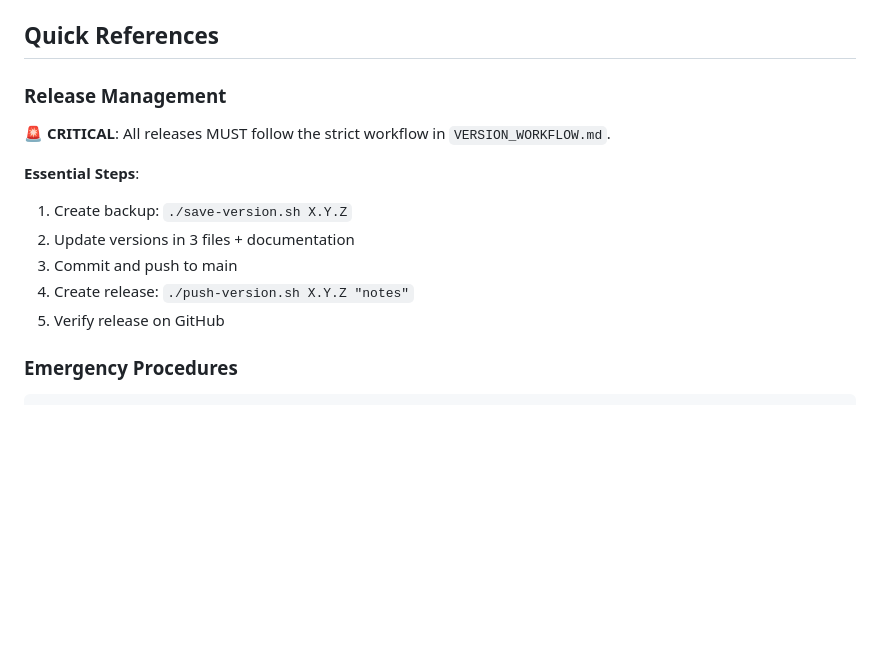
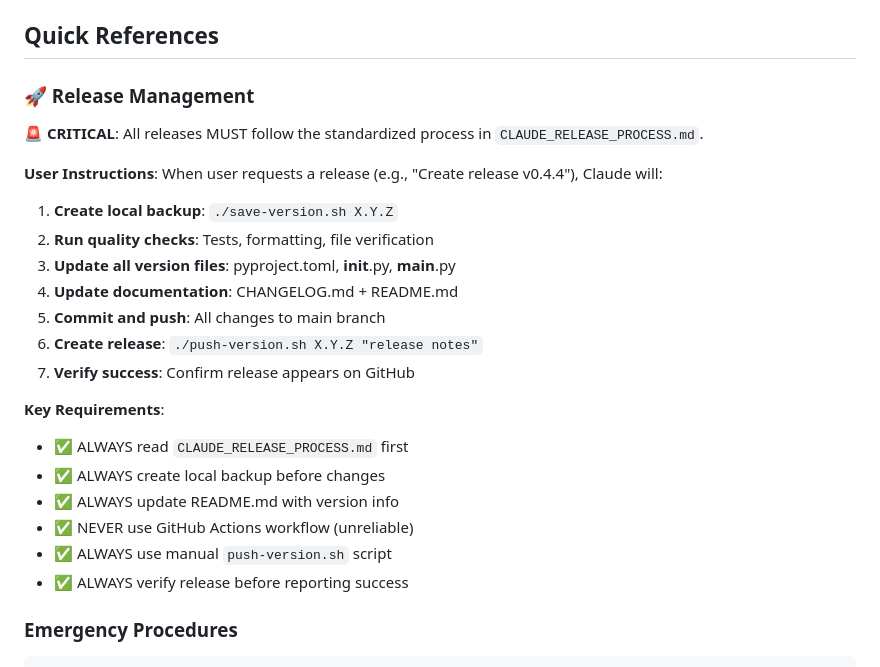
Before and after one commit to OCboy5/vpsweb, a Markdown page: .claude/CLAUDE.md, the part around the change. Rendered like a GitHub page; blank space fills up the shorter version.

````diff
--- a/.claude/CLAUDE.md
+++ b/.claude/CLAUDE.md
@@ -192,15 +192,27 @@ vpsweb generate-article -j translation.json                   # WeChat articles
 
 ## Quick References
 
-### Release Management
-🚨 **CRITICAL**: All releases MUST follow the strict workflow in `VERSION_WORKFLOW.md`.
+### 🚀 Release Management
 
-**Essential Steps**:
-1. Create backup: `./save-version.sh X.Y.Z`
-2. Update versions in 3 files + documentation
-3. Commit and push to main
-4. Create release: `./push-version.sh X.Y.Z "notes"`
-5. Verify release on GitHub
+🚨 **CRITICAL**: All releases MUST follow the standardized process in `CLAUDE_RELEASE_PROCESS.md`.
+
+**User Instructions**: When user requests a release (e.g., "Create release v0.4.4"), Claude will:
+
+1. **Create local backup**: `./save-version.sh X.Y.Z`
+2. **Run quality checks**: Tests, formatting, file verification
+3. **Update all version files**: pyproject.toml, __init__.py, __main__.py
+4. **Update documentation**: CHANGELOG.md + README.md
+5. **Commit and push**: All changes to main branch
+6. **Create release**: `./push-version.sh X.Y.Z "release notes"`
+7. **Verify success**: Confirm release appears on GitHub
+
+**Key Requirements**:
+- ✅ ALWAYS read `CLAUDE_RELEASE_PROCESS.md` first
+- ✅ ALWAYS create local backup before changes
+- ✅ ALWAYS update README.md with version info
+- ✅ NEVER use GitHub Actions workflow (unreliable)
+- ✅ ALWAYS use manual `push-version.sh` script
+- ✅ ALWAYS verify release before reporting success
 
 ### Emergency Procedures
 ```bash
````
Also changed, not shown: CLAUDE_RELEASE_PROCESS.md (added, +197 -0 lines), VERSION_WORKFLOW.md (+27 -2 lines).
